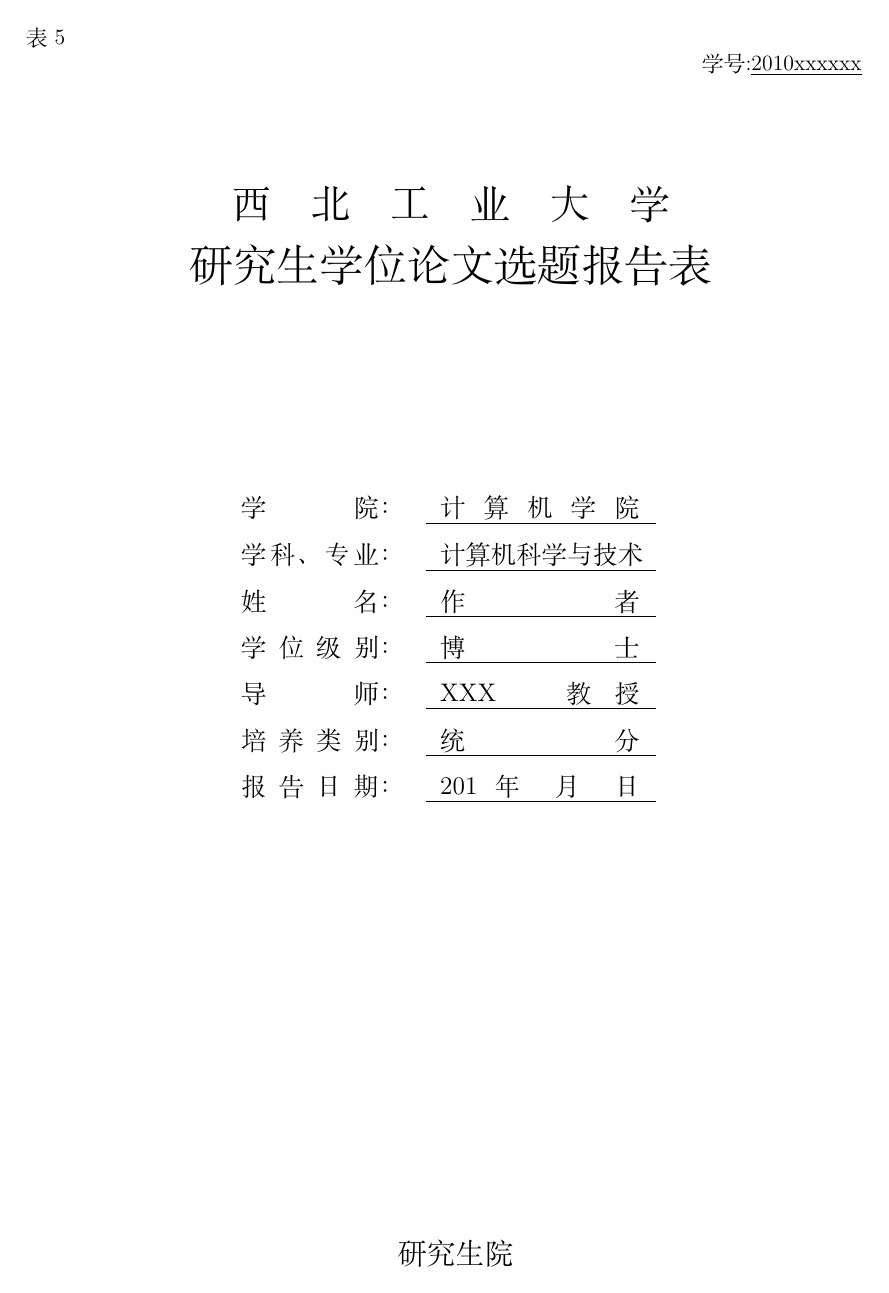
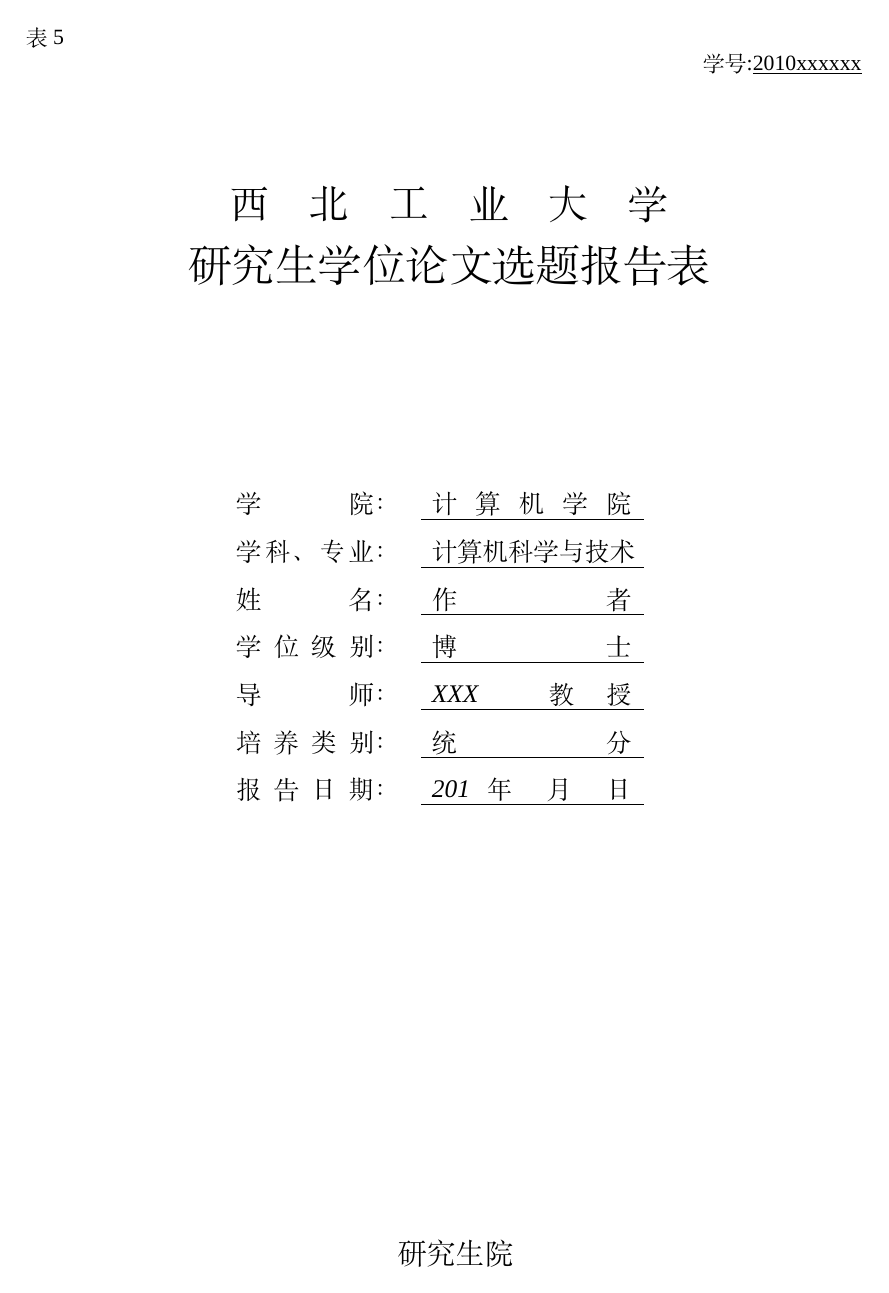
Before and after one commit to zzhang1987/NPUResearchProposal, a LaTeX document (Proposal.tex, which reads NPUResearchProposal.cls): page 1 of 5. Compiled offline with XeLaTeX; a missing font is replaced by an installed copy or a similar font.

Commit message:
updated, font adjusted to times new roman

```diff
--- a/NPUResearchProposal.cls
+++ b/NPUResearchProposal.cls
@@ -37,7 +36,8 @@
 
 \ProcessOptions
 \LoadClass[a4paper]{article}
-
+\setmainfont[BoldFont=SimSun,ItalicFont=Times New Roman]{Times New Roman}
+%\setsansfont{Times New Roman}
 %For chinese fonts
 %\setCJKmainfont[BoldFont=SimHei]{SimSun}
 \setCJKmonofont{SimSun}% 设置缺省中文字体
--- a/Proposal.tex
+++ b/Proposal.tex
@@ -2,7 +2,7 @@
 \usepackage[top=2.2cm, bottom=3cm, left=2.4cm, right=2.4cm]{geometry}
 \usepackage{indentfirst}
 \usepackage{extpfeil}
-\usepackage{times}  % Times fonts
+%\usepackage{times}  % Times fonts
 \usepackage{titlesec}
 \usepackage{hyperref}
 \usepackage{graphicx}
```
Also changed, not shown: NPUResearchProposal.cls (1 more changed lines), Proposal.tex (4 more changed lines).
